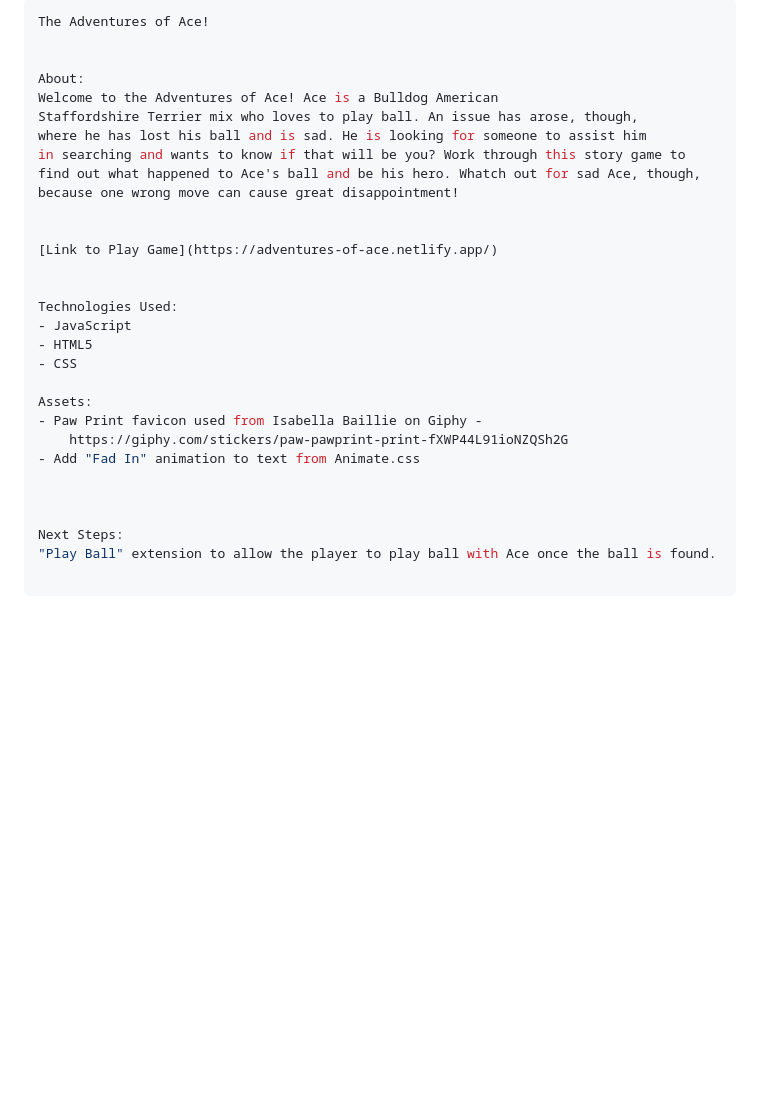
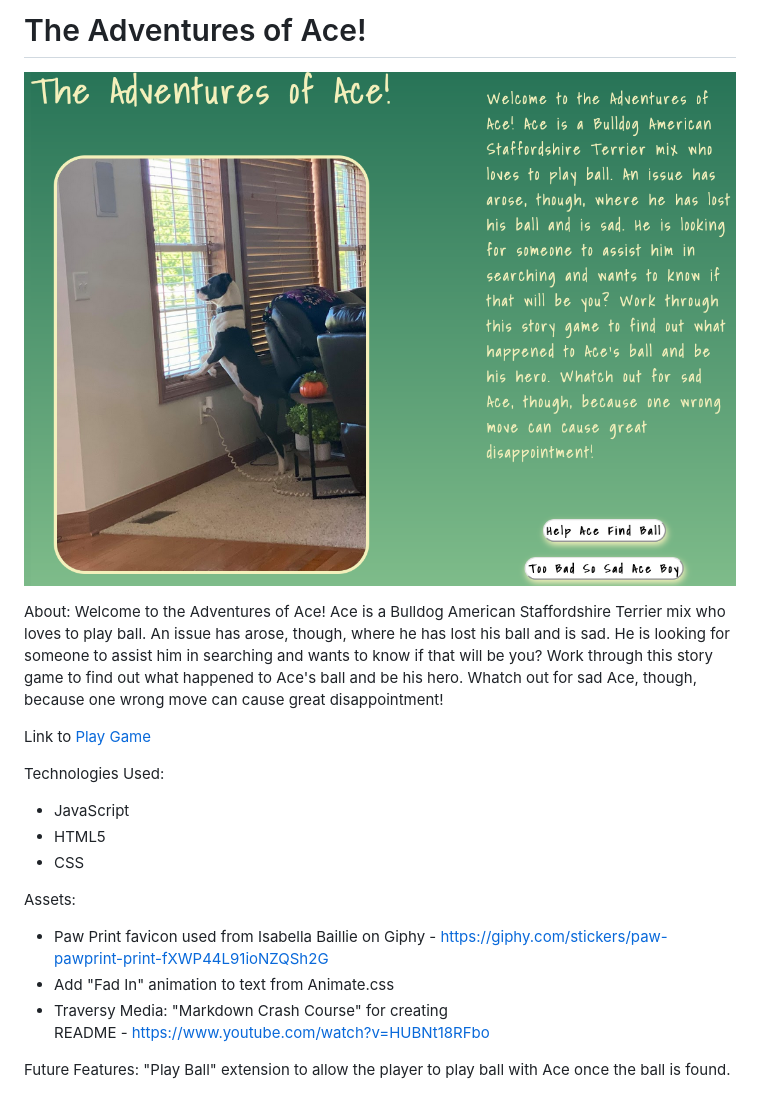
Before and after one commit to mbstevenson96/Adventures-of-Ace, a Markdown page: README.md, the part around the change. Drawn GitHub-style; pictures changed too: assets/coverPhoto.png (added); blank space fills up the shorter version.

Commit message:
build out README and fix bugs

````diff
--- a/README.md
+++ b/README.md
@@ -1,6 +1,6 @@
-``` BASH
-The Adventures of Ace!
+# The Adventures of Ace!
 
+![Adventures of Ace Cover Photo](./assets/coverPhoto.png)
 
 About:
 Welcome to the Adventures of Ace! Ace is a Bulldog American
@@ -11,22 +11,22 @@ find out what happened to Ace's ball and be his hero. Whatch out for sad Ace, th
 because one wrong move can cause great disappointment!
 
 
-[Link to Play Game](https://adventures-of-ace.netlify.app/)
+Link to [Play Game](https://adventures-of-ace.netlify.app/)
 
 
 Technologies Used:
-- JavaScript
-- HTML5
-- CSS
+* JavaScript
+* HTML5
+* CSS
 
 Assets:
-- Paw Print favicon used from Isabella Baillie on Giphy -
+* Paw Print favicon used from Isabella Baillie on Giphy -
     https://giphy.com/stickers/paw-pawprint-print-fXWP44L91ioNZQSh2G
-- Add "Fad In" animation to text from Animate.css
+* Add "Fad In" animation to text from Animate.css
+* Traversy Media: "Markdown Crash Course" for creating
+    README - https://www.youtube.com/watch?v=HUBNt18RFbo
 
 
 
-Next Steps:
+Future Features:
 "Play Ball" extension to allow the player to play ball with Ace once the ball is found.
-
-```
````
